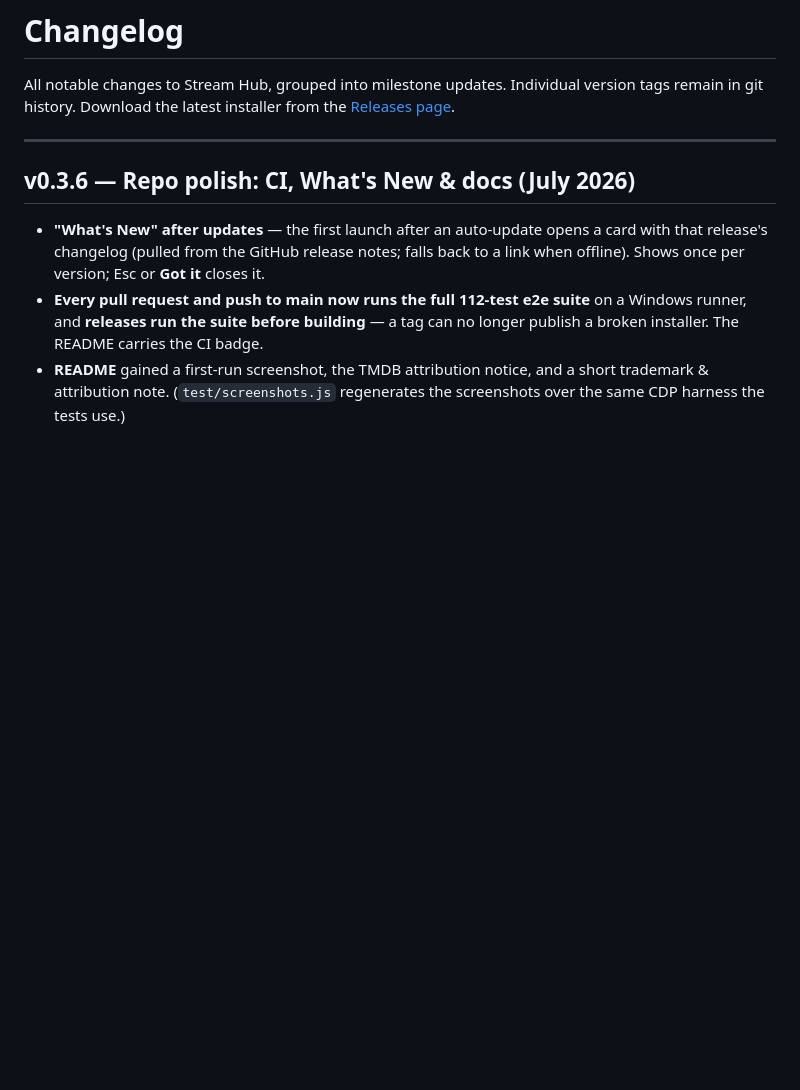
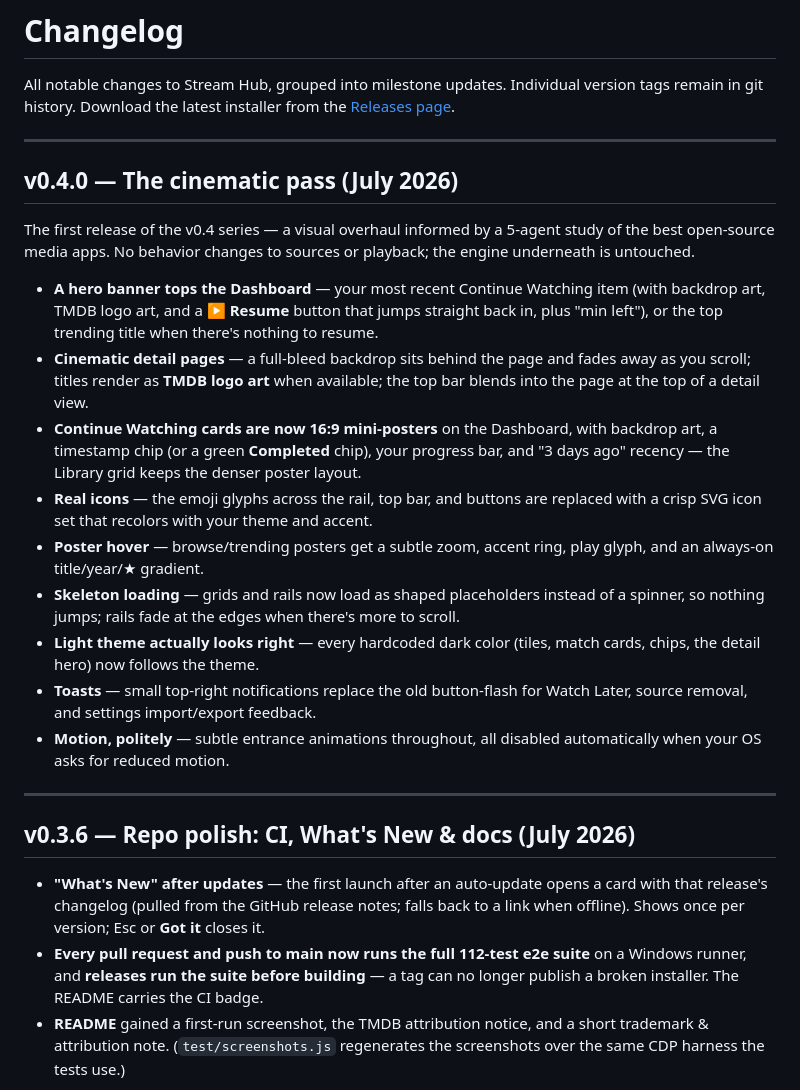
Before and after one commit to jbi2109/stream-hub, a Markdown page: CHANGELOG.md, the part around the change. GitHub-like rendering; blank space fills up the shorter version.

```diff
--- a/CHANGELOG.md
+++ b/CHANGELOG.md
@@ -2,6 +2,35 @@
 
 All notable changes to Stream Hub, grouped into milestone updates. Individual version tags remain in git
 history. Download the latest installer from the [Releases page](https://github.com/jbi2109/stream-hub/releases/latest).
+
+---
+
+## v0.4.0 — The cinematic pass (July 2026)
+
+The first release of the v0.4 series — a visual overhaul informed by a 5-agent study of the best
+open-source media apps. No behavior changes to sources or playback; the engine underneath is untouched.
+
+- **A hero banner tops the Dashboard** — your most recent Continue Watching item (with backdrop art,
+  TMDB logo art, and a **▶ Resume** button that jumps straight back in, plus "min left"), or the top
+  trending title when there's nothing to resume.
+- **Cinematic detail pages** — a full-bleed backdrop sits behind the page and fades away as you
+  scroll; titles render as **TMDB logo art** when available; the top bar blends into the page at the
+  top of a detail view.
+- **Continue Watching cards are now 16:9 mini-posters** on the Dashboard, with backdrop art, a
+  timestamp chip (or a green **Completed** chip), your progress bar, and "3 days ago" recency — the
+  Library grid keeps the denser poster layout.
+- **Real icons** — the emoji glyphs across the rail, top bar, and buttons are replaced with a crisp
+  SVG icon set that recolors with your theme and accent.
+- **Poster hover** — browse/trending posters get a subtle zoom, accent ring, play glyph, and an
+  always-on title/year/★ gradient.
+- **Skeleton loading** — grids and rails now load as shaped placeholders instead of a spinner, so
+  nothing jumps; rails fade at the edges when there's more to scroll.
+- **Light theme actually looks right** — every hardcoded dark color (tiles, match cards, chips, the
+  detail hero) now follows the theme.
+- **Toasts** — small top-right notifications replace the old button-flash for Watch Later, source
+  removal, and settings import/export feedback.
+- **Motion, politely** — subtle entrance animations throughout, all disabled automatically when your
+  OS asks for reduced motion.
 
 ---
 
```
Also changed, not shown: README.md (+11 -9 lines), docs/hero.png, 13 other files.
